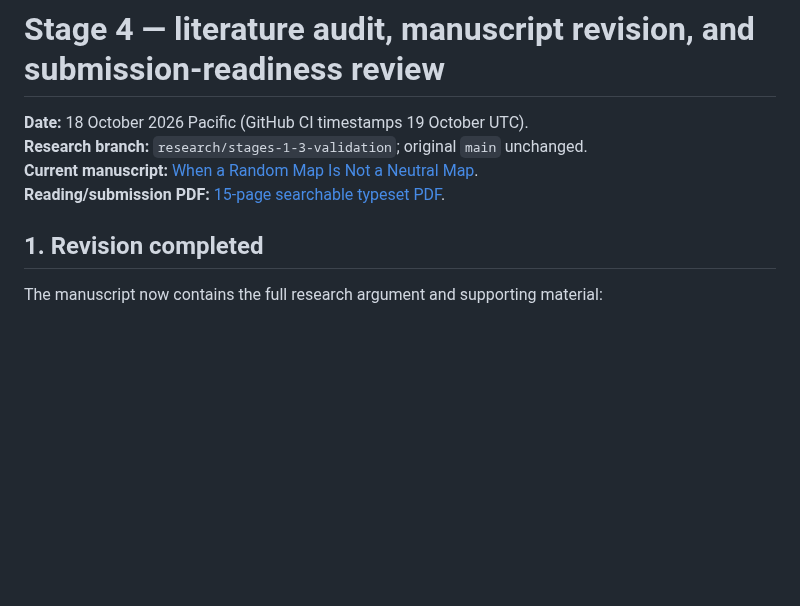
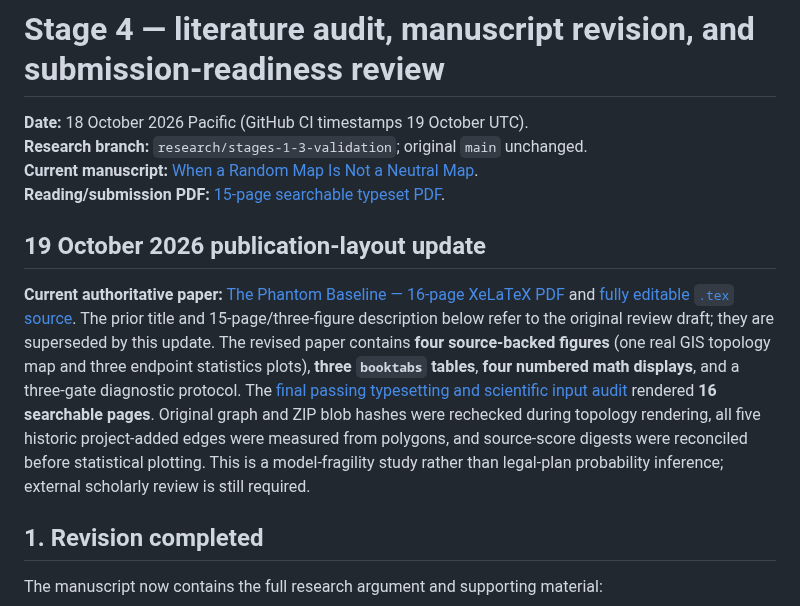
Before and after one commit to DjokovicMan22/Gerrymandering-Project, a Markdown page: docs/research_audit/STAGE4_SUBMISSION_READINESS.md, the part around the change. Drawn GitHub-style; blank space fills up the shorter version.

Commit message:
Update canonical project documents for verified 16-page Phantom Baseline XeLaTeX paper, four GIS/statistical figures, three tables and passing research gates

```diff
--- a/docs/research_audit/STAGE4_SUBMISSION_READINESS.md
+++ b/docs/research_audit/STAGE4_SUBMISSION_READINESS.md
@@ -4,6 +4,10 @@
 **Research branch:** `research/stages-1-3-validation`; original `main` unchanged.
 **Current manuscript:** [When a Random Map Is Not a Neutral Map](../../outputs/reports/stage4/when_a_random_map_is_not_a_neutral_map.md).
 **Reading/submission PDF:** [15-page searchable typeset PDF](../../outputs/reports/stage4/when_a_random_map_is_not_a_neutral_map.pdf).
+
+## 19 October 2026 publication-layout update
+
+**Current authoritative paper:** [The Phantom Baseline — 16-page XeLaTeX PDF](../../outputs/reports/stage4/phantom_baseline.pdf) and [fully editable `.tex` source](../../outputs/reports/stage4/phantom_baseline.tex). The prior title and 15-page/three-figure description below refer to the original review draft; they are superseded by this update. The revised paper contains **four source-backed figures** (one real GIS topology map and three endpoint statistics plots), **three `booktabs` tables**, **four numbered math displays**, and a three-gate diagnostic protocol. The [final passing typesetting and scientific input audit](https://github.com/DjokovicMan22/Gerrymandering-Project/actions/runs/39359458520) rendered **16 searchable pages**. Original graph and ZIP blob hashes were rechecked during topology rendering, all five historic project-added edges were measured from polygons, and source-score digests were reconciled before statistical plotting. This is a model-fragility study rather than legal-plan probability inference; external scholarly review is still required.
 
 ## 1. Revision completed
 
```
